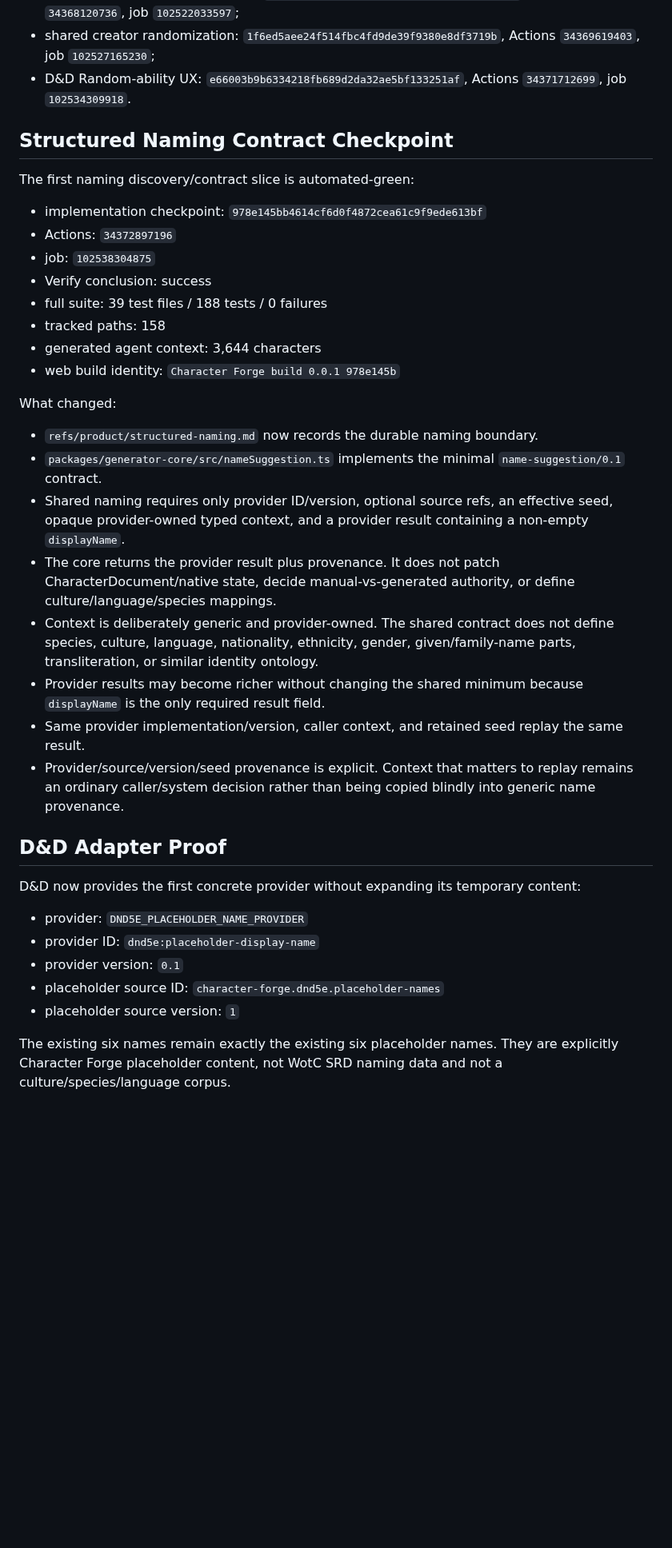
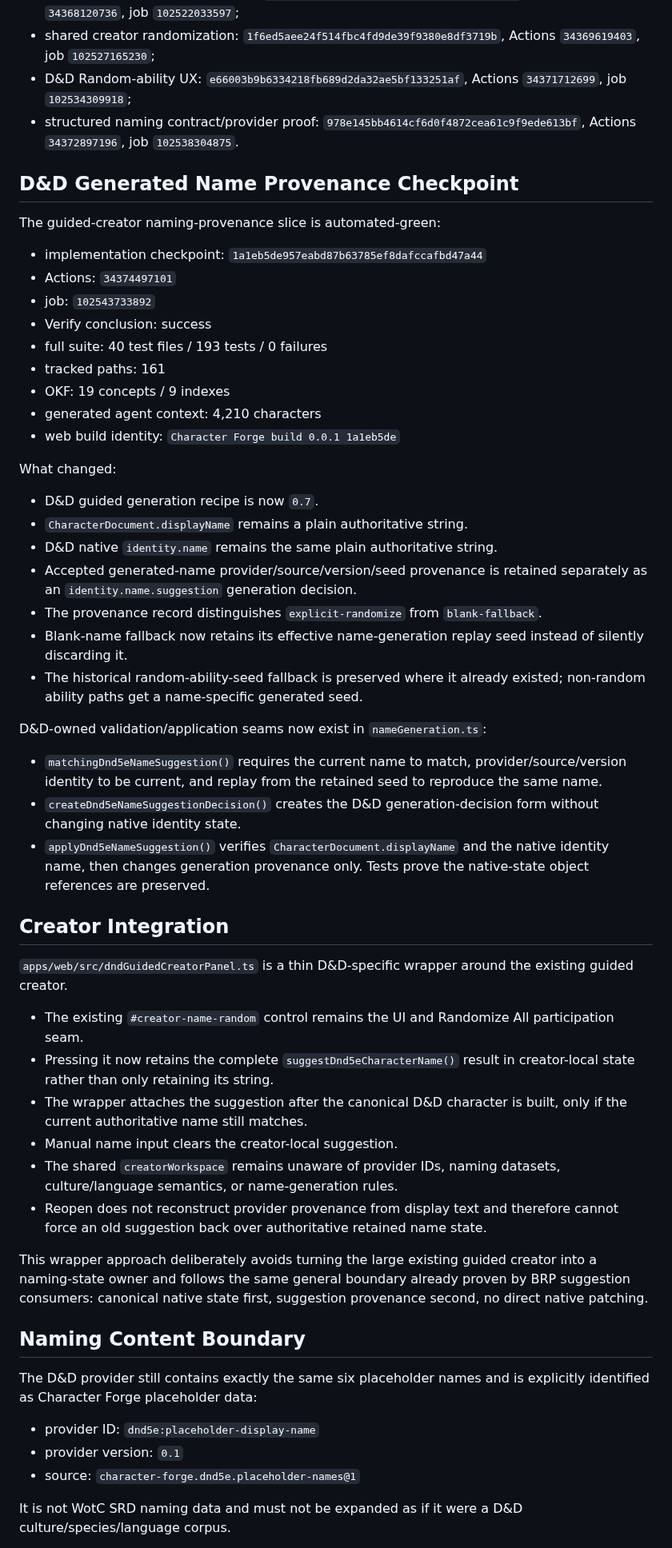
Before and after one commit to Three-Wheeled-Sloth-Studio/Character-Forge, a Markdown page: refs/handoffs/currentHandoff.md, the part around one of its changes. Shown at 80% size. GitHub-like rendering; blank space fills up the shorter version.

Commit message:
docs: close D&D name provenance slice

```diff
--- a/refs/handoffs/currentHandoff.md
+++ b/refs/handoffs/currentHandoff.md
@@ -34,41 +34,59 @@ Existing green checkpoints remain valid:
 - BRP Profession consumer: `d4b881b29bd763d9f7fd50e56223b00b37077be2`, Actions `34366600372`, job `102516809719`;
 - BRP Scholar academic consumer: `54d471faa5a635e46ab9db90f8d05d26ac32944f`, Actions `34368120736`, job `102522033597`;
 - shared creator randomization: `1f6ed5aee24f514fbc4fd9de39f9380e8df3719b`, Actions `34369619403`, job `102527165230`;
-- D&D Random-ability UX: `e66003b9b6334218fb689d2da32ae5bf133251af`, Actions `34371712699`, job `102534309918`.
+- D&D Random-ability UX: `e66003b9b6334218fb689d2da32ae5bf133251af`, Actions `34371712699`, job `102534309918`;
+- structured naming contract/provider proof: `978e145bb4614cf6d0f4872cea61c9f9ede613bf`, Actions `34372897196`, job `102538304875`.
 
-## Structured Naming Contract Checkpoint
+## D&D Generated Name Provenance Checkpoint
 
-The first naming discovery/contract slice is automated-green:
+The guided-creator naming-provenance slice is automated-green:
 
-- implementation checkpoint: `978e145bb4614cf6d0f4872cea61c9f9ede613bf`
-- Actions: `34372897196`
-- job: `102538304875`
+- implementation checkpoint: `1a1eb5de957eabd87b63785ef8dafccafbd47a44`
+- Actions: `34374497101`
+- job: `102543733892`
 - Verify conclusion: success
-- full suite: 39 test files / 188 tests / 0 failures
-- tracked paths: 158
-- generated agent context: 3,644 characters
-- web build identity: `Character Forge build 0.0.1 978e145b`
+- full suite: 40 test files / 193 tests / 0 failures
+- tracked paths: 161
+- OKF: 19 concepts / 9 indexes
+- generated agent context: 4,210 characters
+- web build identity: `Character Forge build 0.0.1 1a1eb5de`
 
 What changed:
 
-- `refs/product/structured-naming.md` now records the durable naming boundary.
-- `packages/generator-core/src/nameSuggestion.ts` implements the minimal `name-suggestion/0.1` contract.
-- Shared naming requires only provider ID/version, optional source refs, an effective seed, opaque provider-owned typed context, and a provider result containing a non-empty `displayName`.
-- The core returns the provider result plus provenance. It does not patch CharacterDocument/native state, decide manual-vs-generated authority, or define culture/language/species mappings.
-- Context is deliberately generic and provider-owned. The shared contract does not define species, culture, language, nationality, ethnicity, gender, given/family-name parts, transliteration, or similar identity ontology.
-- Provider results may become richer without changing the shared minimum because `displayName` is the only required result field.
-- Same provider implementation/version, caller context, and retained seed replay the same result.
-- Provider/source/version/seed provenance is explicit. Context that matters to replay remains an ordinary caller/system decision rather than being copied blindly into generic name provenance.
+- D&D guided generation recipe is now `0.7`.
+- `CharacterDocument.displayName` remains a plain authoritative string.
+- D&D native `identity.name` remains the same plain authoritative string.
+- Accepted generated-name provider/source/version/seed provenance is retained separately as an `identity.name.suggestion` generation decision.
+- The provenance record distinguishes `explicit-randomize` from `blank-fallback`.
+- Blank-name fallback now retains its effective name-generation replay seed instead of silently discarding it.
+- The historical random-ability-seed fallback is preserved where it already existed; non-random ability paths get a name-specific generated seed.
 
-## D&D Adapter Proof
+D&D-owned validation/application seams now exist in `nameGeneration.ts`:
 
-D&D now provides the first concrete provider without expanding its temporary content:
+- `matchingDnd5eNameSuggestion()` requires the current name to match, provider/source/version identity to be current, and replay from the retained seed to reproduce the same name.
+- `createDnd5eNameSuggestionDecision()` creates the D&D generation-decision form without changing native identity state.
+- `applyDnd5eNameSuggestion()` verifies `CharacterDocument.displayName` and the native identity name, then changes generation provenance only. Tests prove the native-state object references are preserved.
 
-- provider: `DND5E_PLACEHOLDER_NAME_PROVIDER`
+## Creator Integration
+
+`apps/web/src/dndGuidedCreatorPanel.ts` is a thin D&D-specific wrapper around the existing guided creator.
+
+- The existing `#creator-name-random` control remains the UI and Randomize All participation seam.
+- Pressing it now retains the complete `suggestDnd5eCharacterName()` result in creator-local state rather than only retaining its string.
+- The wrapper attaches the suggestion after the canonical D&D character is built, only if the current authoritative name still matches.
+- Manual name input clears the creator-local suggestion.
+- The shared `creatorWorkspace` remains unaware of provider IDs, naming datasets, culture/language semantics, or name-generation rules.
+- Reopen does not reconstruct provider provenance from display text and therefore cannot force an old suggestion back over authoritative retained name state.
+
+This wrapper approach deliberately avoids turning the large existing guided creator into a naming-state owner and follows the same general boundary already proven by BRP suggestion consumers: canonical native state first, suggestion provenance second, no direct native patching.
+
+## Naming Content Boundary
+
+The D&D provider still contains exactly the same six placeholder names and is explicitly identified as Character Forge placeholder data:
+
 - provider ID: `dnd5e:placeholder-display-name`
 - provider version: `0.1`
-- placeholder source ID: `character-forge.dnd5e.placeholder-names`
-- placeholder source version: `1`
+- source: `character-forge.dnd5e.placeholder-names@1`
 
-The existing six names remain exactly the existing six placeholder names. They are explicitly Character Forge placeholder content, not WotC SRD naming data and not a culture/species/language corpus.
+It is not WotC SRD naming data and must not be expanded as if it were a D&D culture/species/language corpus.
 
```
Also changed, not shown: other parts of refs/handoffs/currentHandoff.md (+19 -33 lines).
